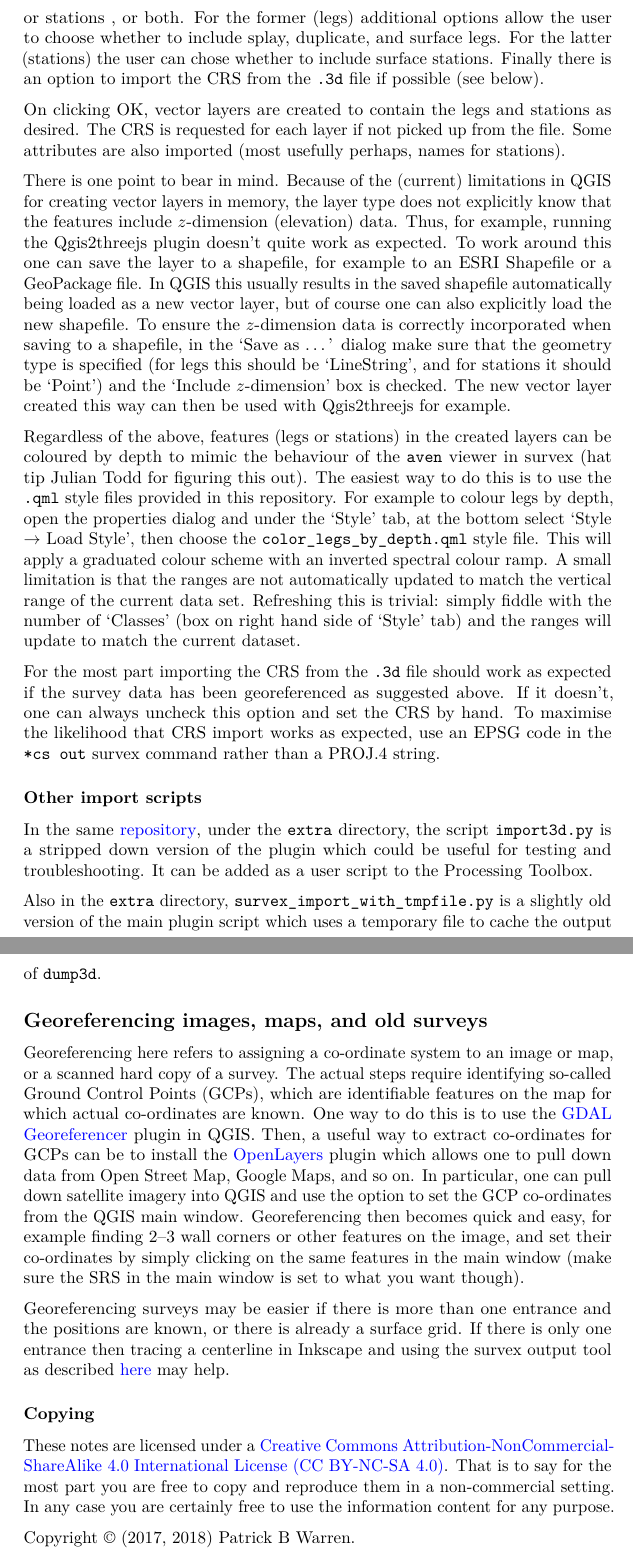
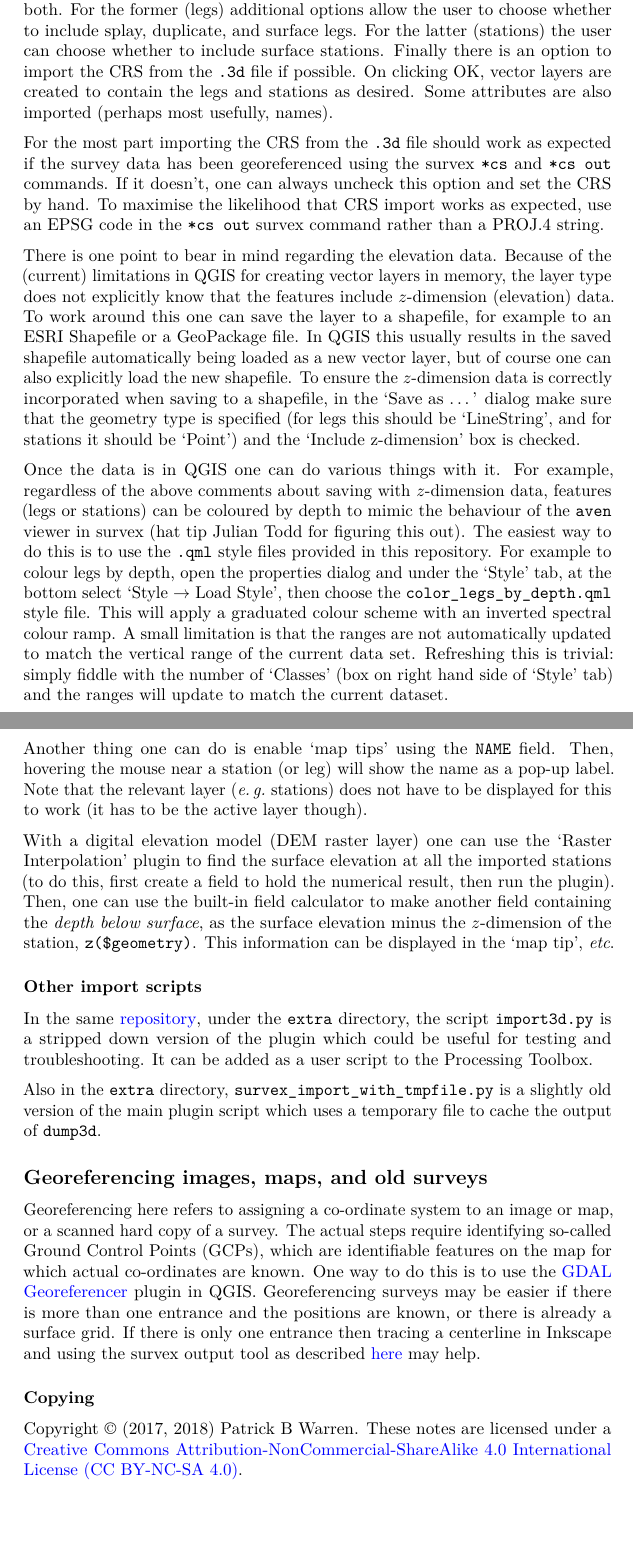
Before and after one commit to patrickbwarren/qgis-survex-import, a LaTeX document (cave_surveying_and_GIS.tex): two parts of pages 7 and 8 of 8, joined at a grey line, cut so that both start at the same text, the shorter picture padded with empty space. Compiled offline with pdfLaTeX.

Commit message:
improved docs

```diff
--- a/cave_surveying_and_GIS.tex
+++ b/cave_surveying_and_GIS.tex
@@ -61,6 +61,7 @@
 \newcommand{\latin}[1]{\emph{#1}}
 \newcommand{\ie}{\latin{i.\,e.}}
 \newcommand{\eg}{\latin{e.\,g.}}
+\newcommand{\etc}{\latin{etc}}
 
 \begin{document}
 
@@ -469,49 +473,67 @@ window appears for the user to select a \verb}.3d} file, and choose
-whether to import legs or stations , or both. For the former (legs)
-additional options allow the user to choose whether to include splay,
-duplicate, and surface legs. For the latter (stations) the user can
-chose whether to include surface stations. Finally there is an option to
-import the CRS from the \verb}.3d} file if possible (see below).
+`Vector' drop-down menu in the main QGIS window, and (possibly) a
+.3d icon in a toolbar (if enabled).
 
-On clicking OK, vector layers are created to contain the legs and
-stations as desired. The CRS is requested for each layer if not picked
-up from the file. Some attributes are also imported (most usefully
-perhaps, names for stations).
+Selecting `Import .3d file' (or clicking on the .3d icon) brings up a
+window for the user to select a \verb+.3d+ file, and choose whether to
+import legs or stations, or both.  For the former (legs) additional
+options allow the user to choose whether to include splay, duplicate,
+and surface legs.  For the latter (stations) the user can choose
+whether to include surface stations.  Finally there is an option to
+import the CRS from the \verb+.3d+ file if possible.  On clicking OK,
+vector layers are created to contain the legs and stations as desired.
+Some attributes are also imported (perhaps most usefully, names).
 
-There is one point to bear in mind. Because of the (current) limitations
-in QGIS for creating vector layers in memory, the layer type does not
-explicitly know that the features include \zdimension\ (elevation) data.
-Thus, for example, running the Qgis2threejs plugin doesn't quite work as
-expected. To work around this one can save the layer to a shapefile, for
-example to an ESRI Shapefile or a GeoPackage file. In QGIS this usually
-results in the saved shapefile automatically being loaded as a new
-vector layer, but of course one can also explicitly load the new shapefile.
-To ensure the \zdimension\ data is correctly incorporated when saving to
-a shapefile, in the `Save as \dots' dialog make sure that the
-geometry type is specified (for legs this should be `LineString', and
-for stations it should be `Point') and the `Include \zdimension' box is
-checked. The new vector layer created this way can then be used with
-Qgis2threejs for example.
+For the most part importing the CRS from the \verb+.3d+ file should work as
+expected if the survey data has been georeferenced using the survex
+\verb+*cs+ and \verb+*cs out+ commands.  If it doesn't, one can always uncheck
+this option and set the CRS by hand.  To maximise the likelihood that
+CRS import works as expected, use an EPSG code in the \verb+*cs out+ survex
+command rather than a PROJ.4 string.
 
-Regardless of the above, features (legs or stations) in the created
-layers can be coloured by depth to mimic the behaviour of the
-\verb}aven} viewer in survex (hat tip Julian Todd for figuring this
-out). The easiest way to do this is to use the \verb}.qml} style files
-provided in this repository. For example to colour legs by depth, open
-the properties dialog and under the `Style' tab, at the bottom select
-`Style $\rightarrow$ Load Style', then choose the
-\verb}color_legs_by_depth.qml} style file. This will apply a
-graduated colour scheme with an inverted spectral colour ramp. A small
-limitation is that the ranges are not automatically updated to match the
-vertical range of the current data set. Refreshing this is trivial:
-simply fiddle with the number of `Classes' (box on right hand side of
-`Style' tab) and the ranges will update to match the current dataset.
+There is one point to bear in mind regarding the elevation data.
+Because of the (current) limitations in QGIS for creating vector
+layers in memory, the layer type does not explicitly know that the
+features include \zdimension\ (elevation) data.  To work around this
+one can save the layer to a shapefile, for example to an ESRI
+Shapefile or a GeoPackage file.  In QGIS this usually results in the
+saved shapefile automatically being loaded as a new vector layer, but
+of course one can also explicitly load the new shapefile.  To ensure
+the \zdimension\ data is correctly incorporated when saving to a
+shapefile, in the `Save as \dots'  dialog make sure that the geometry
+type is specified (for legs this should be `LineString', and for
+stations it should be `Point') and the `Include z-dimension' box is
+checked.
 
-For the most part importing the CRS from the \verb}.3d} file should
-work as expected if the survey data has been georeferenced as suggested
-above. If it doesn't, one can always uncheck this option and set the CRS
-by hand. To maximise the likelihood that CRS import works as expected,
-use an EPSG code in the \verb}*cs out} survex command rather than a
-PROJ.4 string.
+Once the data is in QGIS one can do various things with it.  For
+example, regardless of the above comments about saving with
+\zdimension\ data, features (legs or stations) can be coloured by
+depth to mimic the behaviour of the \verb+aven+ viewer in survex (hat
+tip Julian Todd for figuring this out).  The easiest way to do this is
+to use the \verb+.qml+ style files provided in this repository.  For
+example to colour legs by depth, open the properties dialog and under
+the `Style' tab, at the bottom select `Style $\rightarrow$ Load
+Style', then choose the \verb}color_legs_by_depth.qml} style
+file. This will apply a graduated colour scheme with an inverted
+spectral colour ramp.  A small limitation is that the ranges are not
+automatically updated to match the vertical range of the current data
+set.  Refreshing this is trivial: simply fiddle with the number of
+`Classes' (box on right hand side of `Style' tab) and the ranges will
+update to match the current dataset.
+
+Another thing one can do is enable `map tips' using the \verb+NAME+ field.
+Then, hovering the mouse near a station (or leg) will show the name as a
+pop-up label.  Note that the relevant layer (\eg\ stations) does not
+have to be displayed for this to work (it has to be the active layer
+though).
+
+With a digital elevation model (DEM raster layer) one can use the
+`Raster Interpolation' plugin to find the surface elevation at all the
+imported stations (to do this, first create a field to hold the
+numerical result, then run the plugin).  Then, one can use the
+built-in field calculator to make another field containing the \emph{depth
+below surface}, as the surface elevation minus the \zdimension\ of the
+station, \verb+z($geometry)+.  This information can be displayed in the
+`map tip', \etc.
 
 \subsubsection{Other import scripts}\label{other-import-scripts}
 
@@ -536,17 +558,7 @@ identifying so-called Ground Control Points (GCPs), which are
 identifiable features on the map for which actual co-ordinates are
 known. One way to do this is to use the
 \href{https://docs.qgis.org/2.8/en/docs/user_manual/plugins/plugins_georeferencer.html}{GDAL
-Georeferencer} plugin in QGIS. Then, a useful way to extract
-co-ordinates for GCPs can be to install the
-\href{https://plugins.qgis.org/plugins/openlayers_plugin/}{OpenLayers}
-plugin which allows one to pull down data from Open Street Map, Google
-Maps, and so on. In particular, one can pull down satellite imagery into
-QGIS and use the option to set the GCP co-ordinates from the QGIS main
-window. Georeferencing then becomes quick and easy, for example finding
-2--3 wall corners or other features on the image, and set their
-co-ordinates by simply clicking on the same features in the main window
-(make sure the SRS in the main window is set to what you want though).
-
+Georeferencer} plugin in QGIS.
 Georeferencing surveys may be easier if there is more than one entrance
 and the positions are known, or there is already a surface grid. If
 there is only one entrance then tracing a centerline in Inkscape and
@@ -556,14 +568,10 @@ may help.
 
 \subsubsection{Copying}\label{copying}
 
+Copyright © (2017, 2018) Patrick B Warren.
 These notes are licensed under a
 \href{https://creativecommons.org/licenses/by-nc-sa/4.0/}{Creative
   Commons Attribution-NonCommercial-ShareAlike 4.0 International
-  License (CC BY-NC-SA 4.0)}. That is to say for the most part you are
-free to copy and reproduce them in a non-commercial setting.  In any
-case you are certainly free to use the information content for any
-purpose.
-
-Copyright © (2017, 2018) Patrick B Warren.
+  License (CC BY-NC-SA 4.0)}.
 
 \end{document}
```
Also changed, not shown: README.md, cave_surveying_and_GIS.pdf, cave_surveying_and_GIS.tex (133 more changed lines), 2 other files.
